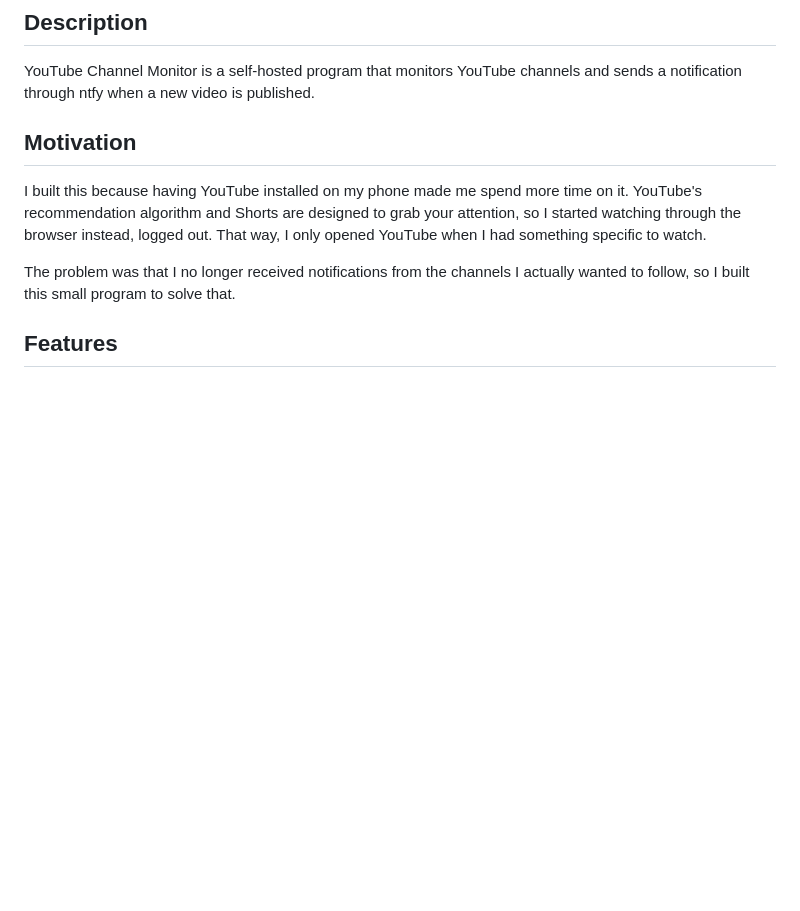
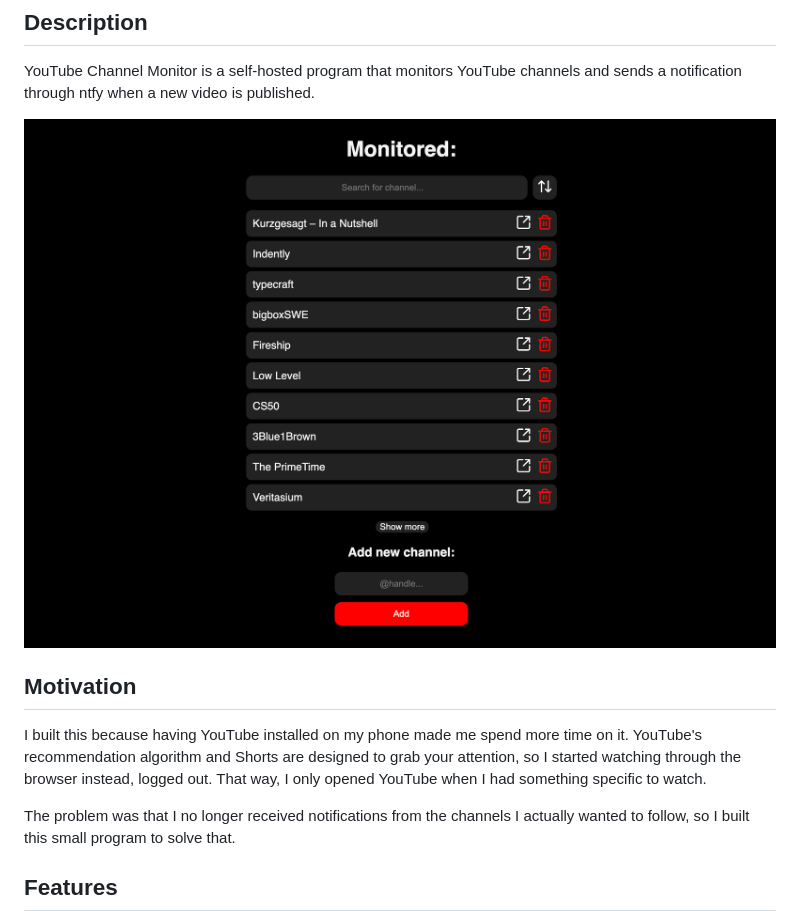
Before and after one commit to william-nyman/youtube-channel-monitor, a Markdown page: README.md, the part around the change. Drawn GitHub-style; pictures changed too: screenshot.png (added); blank space fills up the shorter version.

Commit message:
docs(readme): add screenshot from web interface

```diff
--- a/README.md
+++ b/README.md
@@ -3,6 +3,9 @@
 ## Description
 
 YouTube Channel Monitor is a self-hosted program that monitors YouTube channels and sends a notification through ntfy when a new video is published.
+
+![YouTube Channel Monitor web interface](screenshot.png)
+
 
 ## Motivation
 
```
